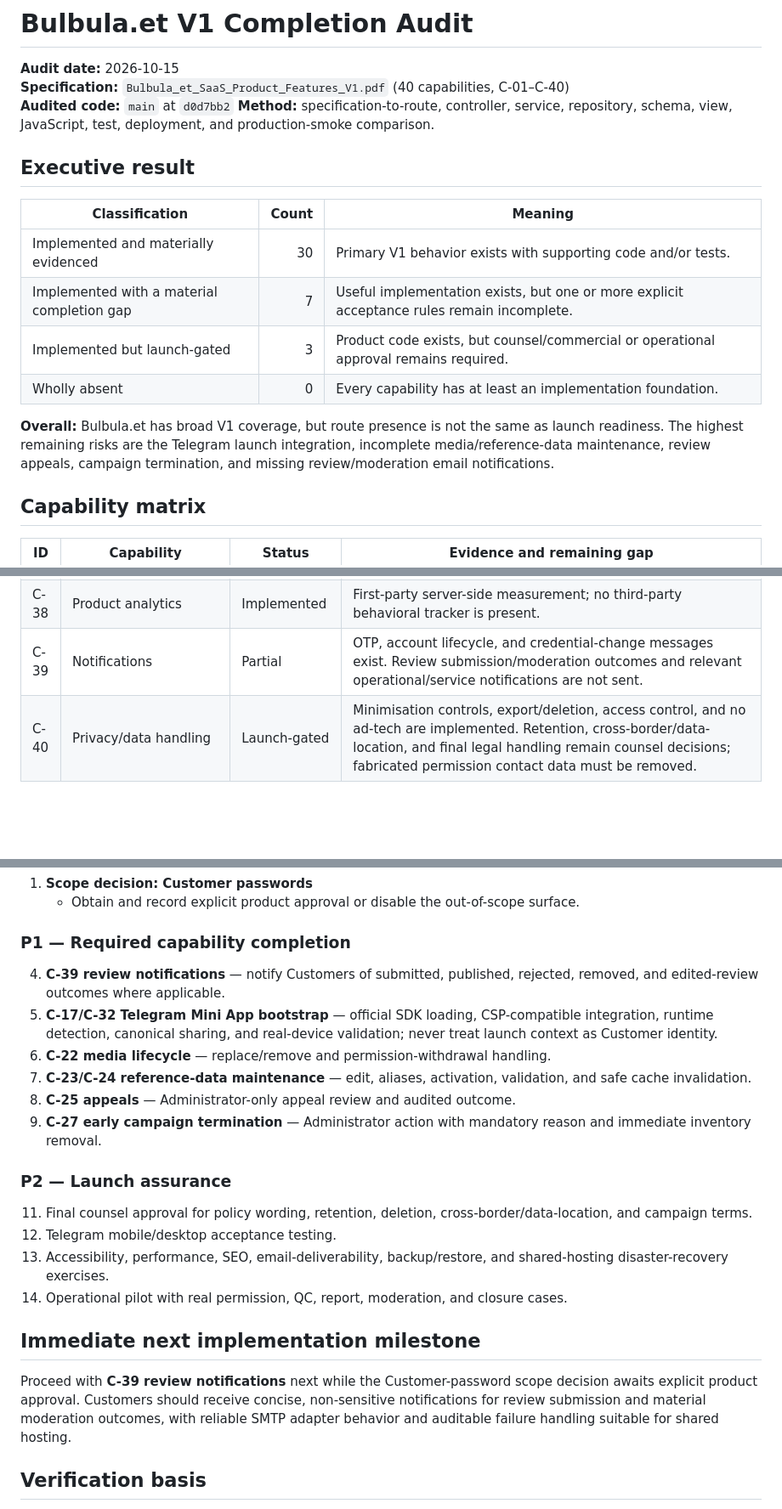
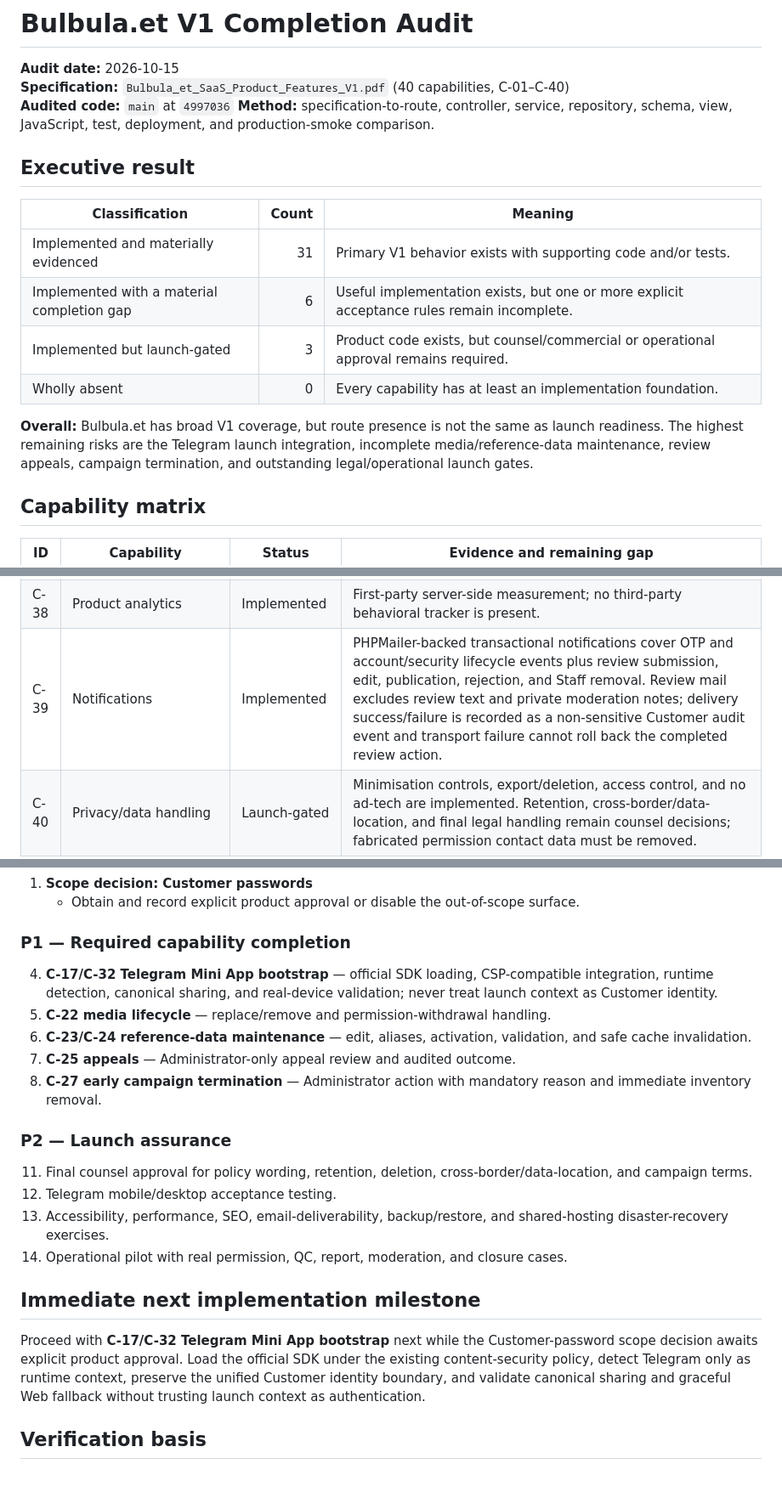
Before and after one commit to Bulbula-et/Bulbulaa, a Markdown page: docs/V1_COMPLETION_AUDIT_2026-10-15.md, 3 parts joined by grey strips. Shown at 85% size. Rendered like a GitHub page; blank space fills up the shorter version.

Commit message:
docs(audit): mark C-39 notifications complete

```diff
--- a/docs/V1_COMPLETION_AUDIT_2026-10-15.md
+++ b/docs/V1_COMPLETION_AUDIT_2026-10-15.md
@@ -2,19 +2,19 @@
 
 **Audit date:** 2026-10-15
 **Specification:** `Bulbula_et_SaaS_Product_Features_V1.pdf` (40 capabilities, C-01–C-40)
-**Audited code:** `main` at `d0d7bb2`
+**Audited code:** `main` at `4997036`
 **Method:** specification-to-route, controller, service, repository, schema, view, JavaScript, test, deployment, and production-smoke comparison.
 
 ## Executive result
 
 | Classification | Count | Meaning |
 |---|---:|---|
-| Implemented and materially evidenced | 30 | Primary V1 behavior exists with supporting code and/or tests. |
-| Implemented with a material completion gap | 7 | Useful implementation exists, but one or more explicit acceptance rules remain incomplete. |
+| Implemented and materially evidenced | 31 | Primary V1 behavior exists with supporting code and/or tests. |
+| Implemented with a material completion gap | 6 | Useful implementation exists, but one or more explicit acceptance rules remain incomplete. |
 | Implemented but launch-gated | 3 | Product code exists, but counsel/commercial or operational approval remains required. |
 | Wholly absent | 0 | Every capability has at least an implementation foundation. |
 
-**Overall:** Bulbula.et has broad V1 coverage, but route presence is not the same as launch readiness. The highest remaining risks are the Telegram launch integration, incomplete media/reference-data maintenance, review appeals, campaign termination, and missing review/moderation email notifications.
+**Overall:** Bulbula.et has broad V1 coverage, but route presence is not the same as launch readiness. The highest remaining risks are the Telegram launch integration, incomplete media/reference-data maintenance, review appeals, campaign termination, and outstanding legal/operational launch gates.
 
 ## Capability matrix
 
@@ -58,7 +58,7 @@
 | C-36 | Account deletion/privacy controls | Implemented | Self-service verified export/deletion, 30-day recovery, permanent deletion, Staff exceptional route, auditing, sessions, and notifications. |
 | C-37 | SEO | Implemented | SSR, canonical URLs, metadata, dynamic sitemap, and LocalBusiness structured data exist. |
 | C-38 | Product analytics | Implemented | First-party server-side measurement; no third-party behavioral tracker is present. |
-| C-39 | Notifications | Partial | OTP, account lifecycle, and credential-change messages exist. Review submission/moderation outcomes and relevant operational/service notifications are not sent. |
+| C-39 | Notifications | Implemented | PHPMailer-backed transactional notifications cover OTP and account/security lifecycle events plus review submission, edit, publication, rejection, and Staff removal. Review mail excludes review text and private moderation notes; delivery success/failure is recorded as a non-sensitive Customer audit event and transport failure cannot roll back the completed review action. |
 | C-40 | Privacy/data handling | Launch-gated | Minimisation controls, export/deletion, access control, and no ad-tech are implemented. Retention, cross-border/data-location, and final legal handling remain counsel decisions; fabricated permission contact data must be removed. |
 
 ## Scope deviation requiring a product decision
@@ -80,12 +80,11 @@ Do not remove it silently. Record one of these decisions before launch:
 
 ### P1 — Required capability completion
 
-4. **C-39 review notifications** — notify Customers of submitted, published, rejected, removed, and edited-review outcomes where applicable.
-5. **C-17/C-32 Telegram Mini App bootstrap** — official SDK loading, CSP-compatible integration, runtime detection, canonical sharing, and real-device validation; never treat launch context as Customer identity.
-6. **C-22 media lifecycle** — replace/remove and permission-withdrawal handling.
-7. **C-23/C-24 reference-data maintenance** — edit, aliases, activation, validation, and safe cache invalidation.
-8. **C-25 appeals** — Administrator-only appeal review and audited outcome.
-9. **C-27 early campaign termination** — Administrator action with mandatory reason and immediate inventory removal.
+4. **C-17/C-32 Telegram Mini App bootstrap** — official SDK loading, CSP-compatible integration, runtime detection, canonical sharing, and real-device validation; never treat launch context as Customer identity.
+5. **C-22 media lifecycle** — replace/remove and permission-withdrawal handling.
+6. **C-23/C-24 reference-data maintenance** — edit, aliases, activation, validation, and safe cache invalidation.
+7. **C-25 appeals** — Administrator-only appeal review and audited outcome.
+8. **C-27 early campaign termination** — Administrator action with mandatory reason and immediate inventory removal.
 
 ### P2 — Launch assurance
 
@@ -96,7 +95,7 @@ Do not remove it silently. Record one of these decisions before launch:
 
 ## Immediate next implementation milestone
 
-Proceed with **C-39 review notifications** next while the Customer-password scope decision awaits explicit product approval. Customers should receive concise, non-sensitive notifications for review submission and material moderation outcomes, with reliable SMTP adapter behavior and auditable failure handling suitable for shared hosting.
+Proceed with **C-17/C-32 Telegram Mini App bootstrap** next while the Customer-password scope decision awaits explicit product approval. Load the official SDK under the existing content-security policy, detect Telegram only as runtime context, preserve the unified Customer identity boundary, and validate canonical sharing and graceful Web fallback without trusting launch context as authentication.
 
 ## Verification basis
 
```
